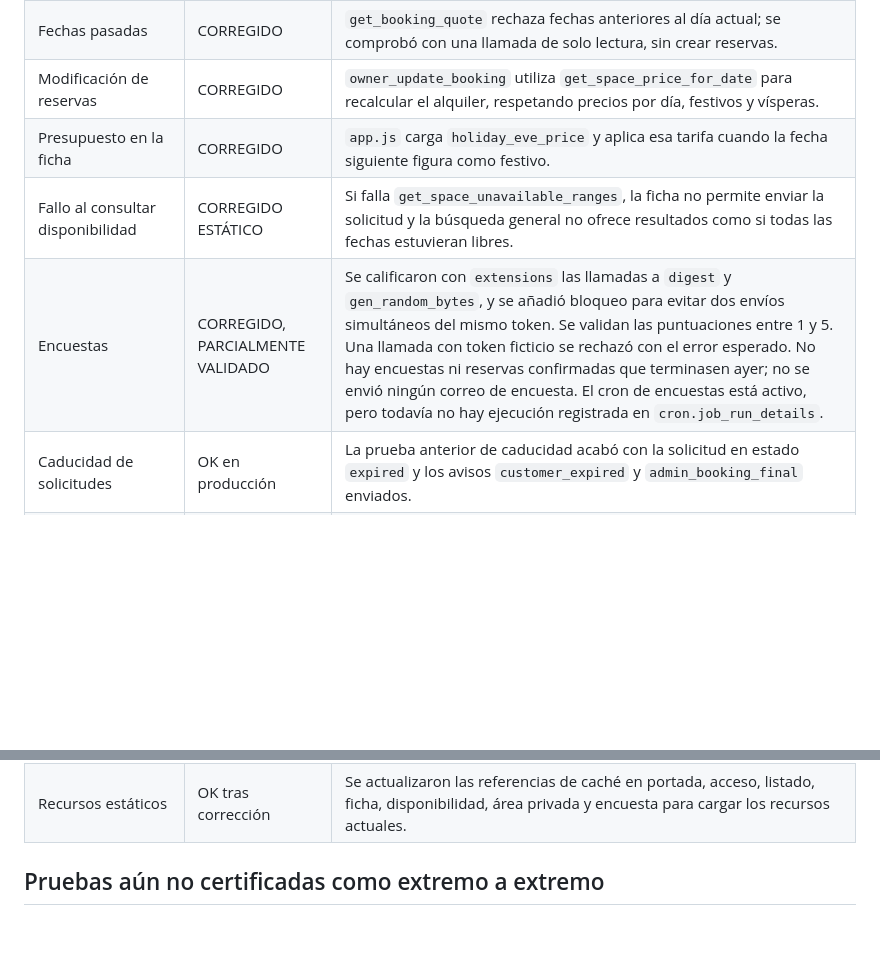
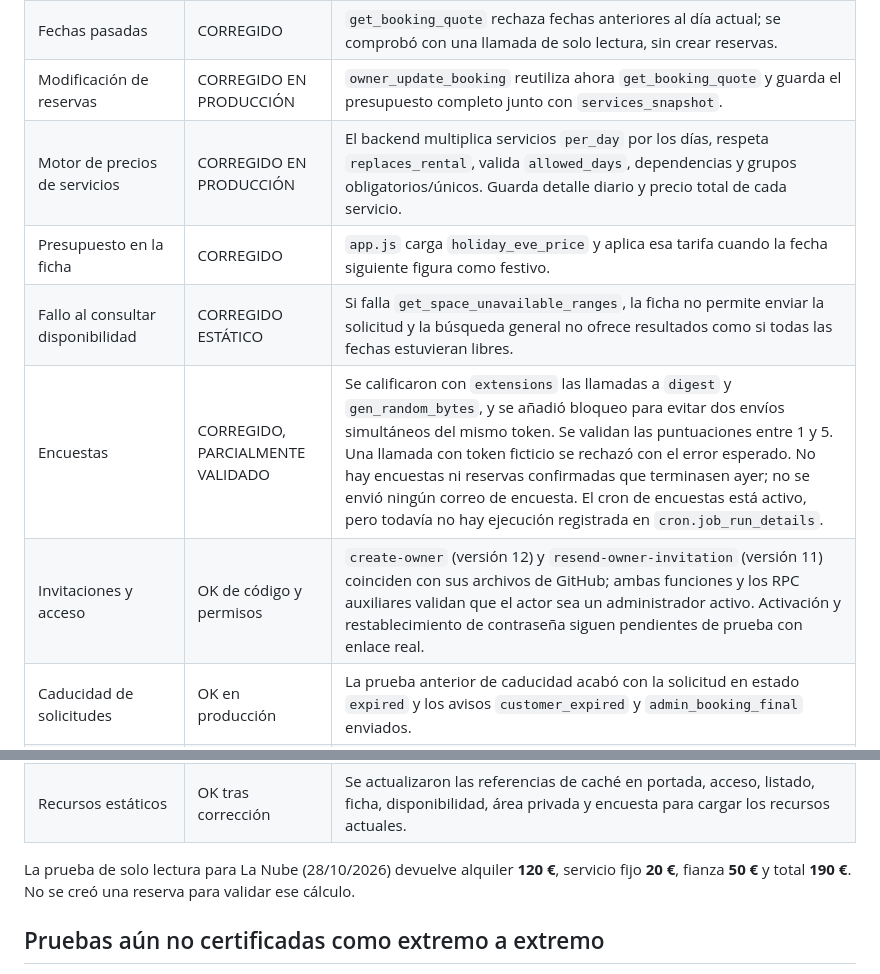
Before and after one commit to Webjisa/MiEspacioParaCelebrar, a Markdown page: PRUEBAS-FLUJOS-2026-10-27.md, 2 parts joined by grey strips. Drawn GitHub-style; blank space fills up the shorter version.

Commit message:
Registrar pruebas de cálculo unificado y acceso de propietarios

```diff
--- a/PRUEBAS-FLUJOS-2026-10-27.md
+++ b/PRUEBAS-FLUJOS-2026-10-27.md
@@ -20,14 +20,18 @@ Se ha revisado el recorrido de reserva, se han sincronizado cinco Edge Functions
 | Formulario de reserva | OK estático | `app.js` llama a `create_booking_request` y consulta rangos no disponibles con `get_space_unavailable_ranges`. |
 | Snapshot de servicios | CORREGIDO | La función de presupuesto devuelve también `services_snapshot`; se reconstruyeron cinco snapshots históricos a partir del presupuesto guardado. Un registro antiguo sigue sin snapshot porque el dato de origen no permite reconstruirlo de forma fiable. |
 | Fechas pasadas | CORREGIDO | `get_booking_quote` rechaza fechas anteriores al día actual; se comprobó con una llamada de solo lectura, sin crear reservas. |
-| Modificación de reservas | CORREGIDO | `owner_update_booking` utiliza `get_space_price_for_date` para recalcular el alquiler, respetando precios por día, festivos y vísperas. |
+| Modificación de reservas | CORREGIDO EN PRODUCCIÓN | `owner_update_booking` reutiliza ahora `get_booking_quote` y guarda el presupuesto completo junto con `services_snapshot`. |
+| Motor de precios de servicios | CORREGIDO EN PRODUCCIÓN | El backend multiplica servicios `per_day` por los días, respeta `replaces_rental`, valida `allowed_days`, dependencias y grupos obligatorios/únicos. Guarda detalle diario y precio total de cada servicio. |
 | Presupuesto en la ficha | CORREGIDO | `app.js` carga `holiday_eve_price` y aplica esa tarifa cuando la fecha siguiente figura como festivo. |
 | Fallo al consultar disponibilidad | CORREGIDO ESTÁTICO | Si falla `get_space_unavailable_ranges`, la ficha no permite enviar la solicitud y la búsqueda general no ofrece resultados como si todas las fechas estuvieran libres. |
 | Encuestas | CORREGIDO, PARCIALMENTE VALIDADO | Se calificaron con `extensions` las llamadas a `digest` y `gen_random_bytes`, y se añadió bloqueo para evitar dos envíos simultáneos del mismo token. Se validan las puntuaciones entre 1 y 5. Una llamada con token ficticio se rechazó con el error esperado. No hay encuestas ni reservas confirmadas que terminasen ayer; no se envió ningún correo de encuesta. El cron de encuestas está activo, pero todavía no hay ejecución registrada en `cron.job_run_details`. |
+| Invitaciones y acceso | OK de código y permisos | `create-owner` (versión 12) y `resend-owner-invitation` (versión 11) coinciden con sus archivos de GitHub; ambas funciones y los RPC auxiliares validan que el actor sea un administrador activo. Activación y restablecimiento de contraseña siguen pendientes de prueba con enlace real. |
 | Caducidad de solicitudes | OK en producción | La prueba anterior de caducidad acabó con la solicitud en estado `expired` y los avisos `customer_expired` y `admin_booking_final` enviados. |
 | Cola de emails | OK en cola | Los 30 elementos existentes aparecen con estado `sent`; no hay registros en otros estados. Esto refleja el estado de la cola, no garantiza por sí solo que cada proveedor de correo haya entregado el mensaje. |
 | Automatizaciones | OK en configuración | Están activos el worker de emails, la caducidad de reservas, los recordatorios y los trabajos diarios de limpieza, caducidad de espacios y encuestas. |
 | Recursos estáticos | OK tras corrección | Se actualizaron las referencias de caché en portada, acceso, listado, ficha, disponibilidad, área privada y encuesta para cargar los recursos actuales. |
+
+La prueba de solo lectura para La Nube (28/10/2026) devuelve alquiler **120 €**, servicio fijo **20 €**, fianza **50 €** y total **190 €**. No se creó una reserva para validar ese cálculo.
 
 ## Pruebas aún no certificadas como extremo a extremo
 
```
